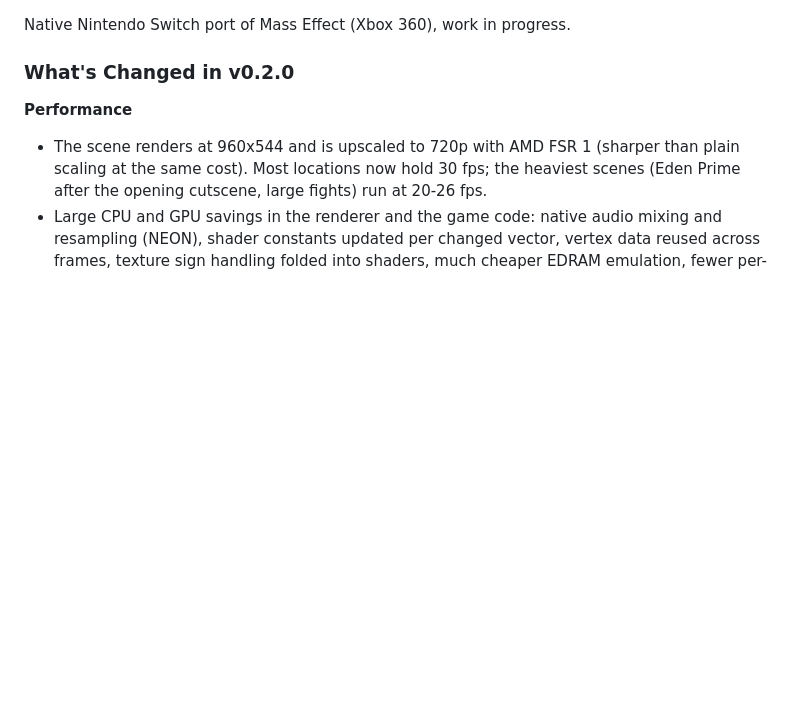
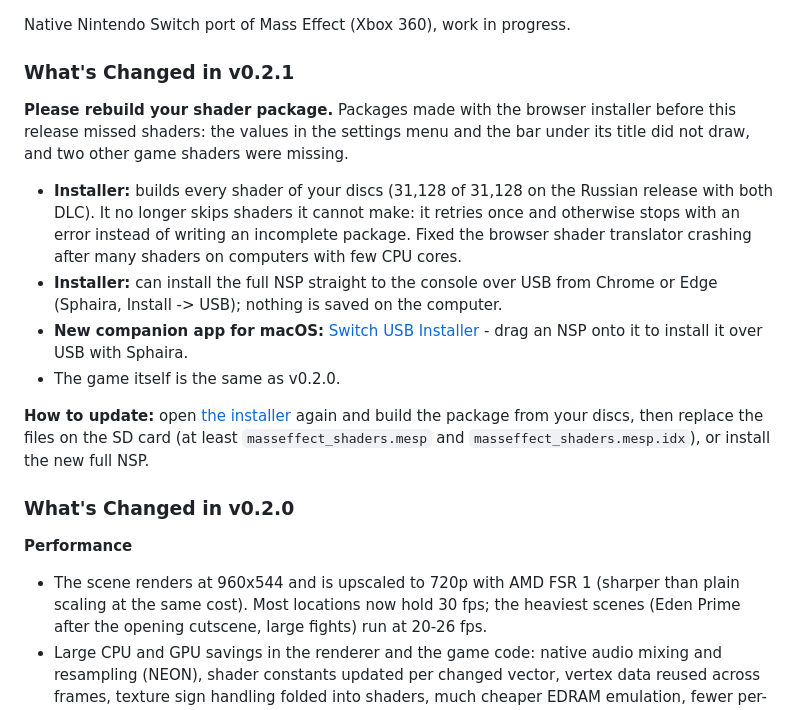
Before and after one commit to nebadasSwifty/masseffect-nx, a Markdown page: docs/release-notes.md, the part around the change. GitHub-like rendering; blank space fills up the shorter version.

Commit message:
docs: v0.2.1 release notes
Co-Authored-By: Claude Opus 5.5 <noreply@anthropic.com>

```diff
--- a/docs/release-notes.md
+++ b/docs/release-notes.md
@@ -1,4 +1,22 @@
 Native Nintendo Switch port of Mass Effect (Xbox 360), work in progress.
+
+### What's Changed in v0.2.1
+
+**Please rebuild your shader package.** Packages made with the browser installer before this release missed shaders:
+the values in the settings menu and the bar under its title did not draw, and two other game shaders were missing.
+
+- **Installer:** builds every shader of your discs (31,128 of 31,128 on the Russian release with both DLC). It no longer
+  skips shaders it cannot make: it retries once and otherwise stops with an error instead of writing an incomplete
+  package. Fixed the browser shader translator crashing after many shaders on computers with few CPU cores.
+- **Installer:** can install the full NSP straight to the console over USB from Chrome or Edge (Sphaira, Install ->
+  USB); nothing is saved on the computer.
+- **New companion app for macOS:** [Switch USB Installer](https://github.com/nebadasSwifty/switch-usb-installer) - drag
+  an NSP onto it to install it over USB with Sphaira.
+- The game itself is the same as v0.2.0.
+
+**How to update:** open [the installer](https://nebadasSwifty.github.io/masseffect-nx/) again and build the package from
+your discs, then replace the files on the SD card (at least `masseffect_shaders.mesp` and `masseffect_shaders.mesp.idx`),
+or install the new full NSP.
 
 ### What's Changed in v0.2.0
 
```
